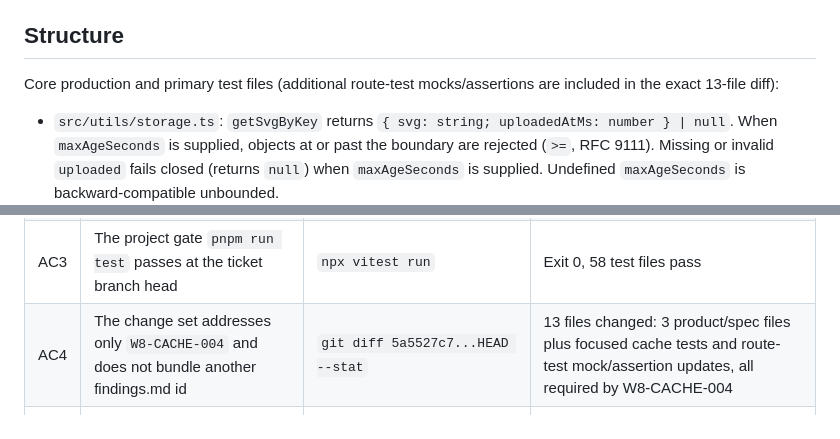
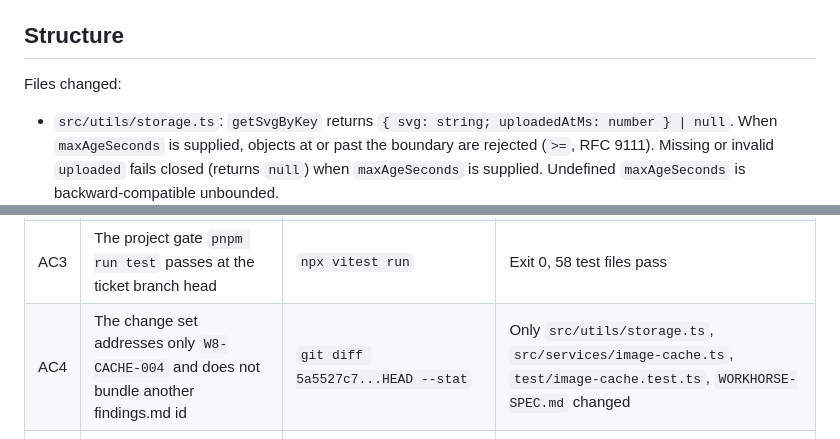
Before and after one commit to ensdomains/metadata-service-v2, a Markdown page: WORKHORSE-SPEC.md, 2 parts joined by grey strips. Rendered like a GitHub page.

Commit message:
Revert "docs: correct exact W8-CACHE-004 scope"
This reverts commit 14698dbfb35a5ff445270912305d76c8d062e813.

```diff
--- a/WORKHORSE-SPEC.md
+++ b/WORKHORSE-SPEC.md
@@ -20,7 +20,7 @@ The R2 image tier must stop serving a card after its status-specific lifetime, n
 
 ## Structure
 
-Core production and primary test files (additional route-test mocks/assertions are included in the exact 13-file diff):
+Files changed:
 
 - `src/utils/storage.ts`: `getSvgByKey` returns `{ svg: string; uploadedAtMs: number } | null`. When `maxAgeSeconds` is supplied, objects at or past the boundary are rejected (`>=`, RFC 9111). Missing or invalid `uploaded` fails closed (returns `null`) when `maxAgeSeconds` is supplied. Undefined `maxAgeSeconds` is backward-compatible unbounded.
 - `src/services/image-cache.ts`: L2 R2 lookup passes `ttlConfig.r2MaxAge` to `getSvgByKey`. On L2 hit, `writeKv` receives the absolute `uploadedAtMs` timestamp and computes an absolute KV `expiration` deadline at `floor(uploadedAtMs/1000) + r2MaxAge` — immune to body-latency clock drift. `createdAt` is set to the authoritative `uploadedAtMs`. `softTtl` is floored to the remaining integer lifetime (conservative). Backfill is skipped when `remaining < 60` s (Cloudflare KV minimum). Fresh L3 origin writes are unchanged (relative `expirationTtl`). `CARD_CACHE_VERSION` bumped `v2` → `v3` so pre-fix v2 KV entries (backfill-time `createdAt` / full TTL) are never served after deploy — they miss and fall through to authoritative L2/L3.
@@ -45,7 +45,7 @@ Core production and primary test files (additional route-test mocks/assertions a
 | AC1 | A new focused regression test on a branch cut from main fails on the main baseline as described, and that failing run is recorded before any product fix commit | `npx vitest run test/image-cache.test.ts` on the branch after each test-only commit but before the product fix | Each RED test fails with the expected assertion error: TTL boundary (expected 'miss', got 'stale'), backfill lifetime (expected `expiration`, got undefined), fail-closed (expected null, got object) |
 | AC2 | After the fix, that focused regression passes without weakening its assertion | `npx vitest run test/image-cache.test.ts` on the branch after each product fix commit | All 47 tests pass; absolute `expiration` at `uploadedAtMs + r2MaxAge`; createdAt equals authoritative upload time; softTtl capped and floored; backfill skipped when remaining < 60 s; missing uploaded rejected |
 | AC3 | The project gate `pnpm run test` passes at the ticket branch head | `npx vitest run` | Exit 0, 58 test files pass |
-| AC4 | The change set addresses only `W8-CACHE-004` and does not bundle another findings.md id | `git diff 5a5527c7...HEAD --stat` | 13 files changed: 3 product/spec files plus focused cache tests and route-test mock/assertion updates, all required by W8-CACHE-004 |
+| AC4 | The change set addresses only `W8-CACHE-004` and does not bundle another findings.md id | `git diff 5a5527c7...HEAD --stat` | Only `src/utils/storage.ts`, `src/services/image-cache.ts`, `test/image-cache.test.ts`, `WORKHORSE-SPEC.md` changed |
 | AC5 | The pull request targets main from a ticket-named branch, with no cherry-picks from testing-campaign | Verify branch name is `WEB-1716` and no commit originates from testing-campaign | Branch `WEB-1716`, all commits authored in this run |
 
 ## Tasks
```
